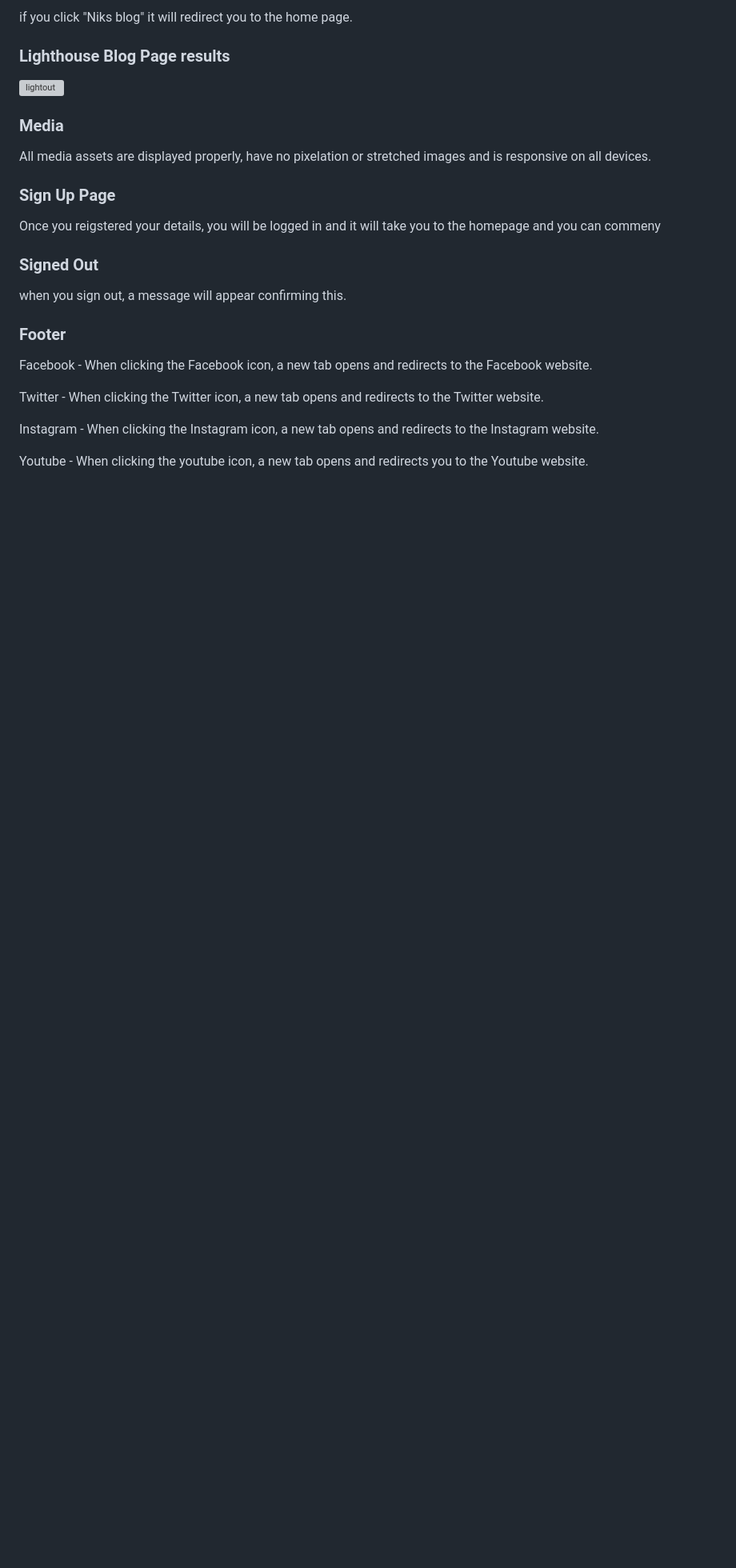
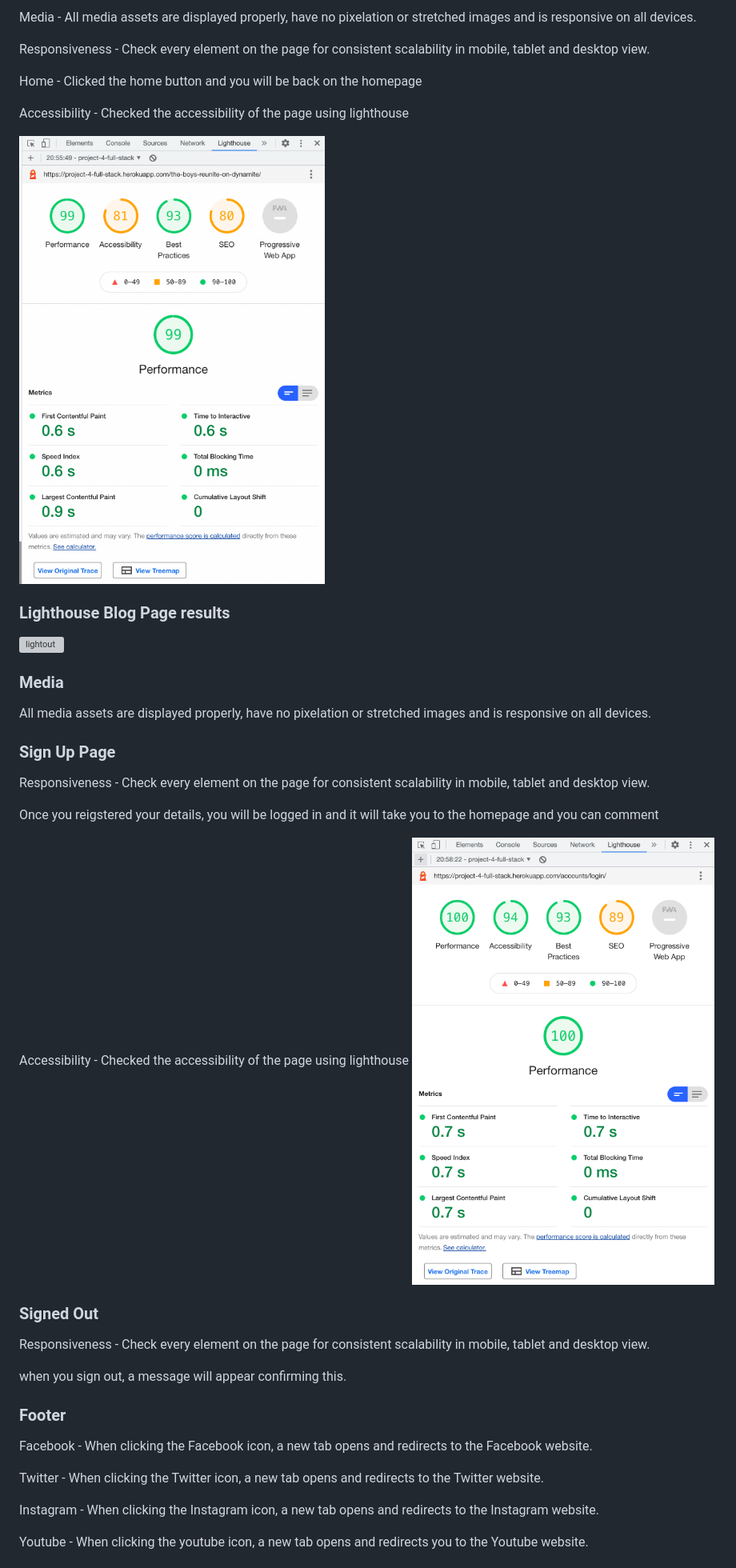
Before and after one commit to nikhilkalhan92/Project-4---Full-Stack, a Markdown page: README.md, the part around the change printed below. Shown: that part at 80% size. GitHub-like rendering; pictures changed too: media/lighthouseblog.png (added), media/loginlighthouse.png (added); blank space fills up the shorter version; grey boxes are pictures that could not be loaded.

```diff
--- a/README.md
+++ b/README.md
@@ -346,5 +362,13 @@ Please find below my testing process for all pages via mobile and web:
 
- if you click "Niks blog" it will redirect you to the home page.
+ Media - All media assets are displayed properly, have no pixelation or stretched images and is responsive on all devices.
+
+ Responsiveness - Check every element on the page for consistent scalability in mobile, tablet and desktop view.
+
+ Home - Clicked the home button and you will be back on the homepage
+
+Accessibility - Checked the accessibility of the page using lighthouse
+
+ ![blog](media/lighthouseblog.png)
 
  ### Lighthouse Blog Page results
 
@@ -356,11 +380,19 @@ Please find below my testing process for all pages via mobile and web:
 
 ### Sign Up Page
 
- Once you reigstered your details, you will be logged in and it will take you to the homepage and you can commeny
+ Responsiveness - Check every element on the page for consistent scalability in mobile, tablet and desktop view.
 
- ### Signed Out
+ Once you reigstered your details, you will be logged in and it will take you to the homepage and you can comment
 
- when you sign out, a message will appear confirming this.
+ Accessibility - Checked the accessibility of the page using lighthouse
+ ![sign](media/loginlighthouse.png)
+
+
+### Signed Out
+
+Responsiveness - Check every element on the page for consistent scalability in mobile, tablet and desktop view.
+
+when you sign out, a message will appear confirming this.
 
  ### Footer
 
```
Also changed, not shown: other parts of README.md (+26 -8 lines), media/lighthousehomepage.png (added), media/registerlighthouse.png (added).
